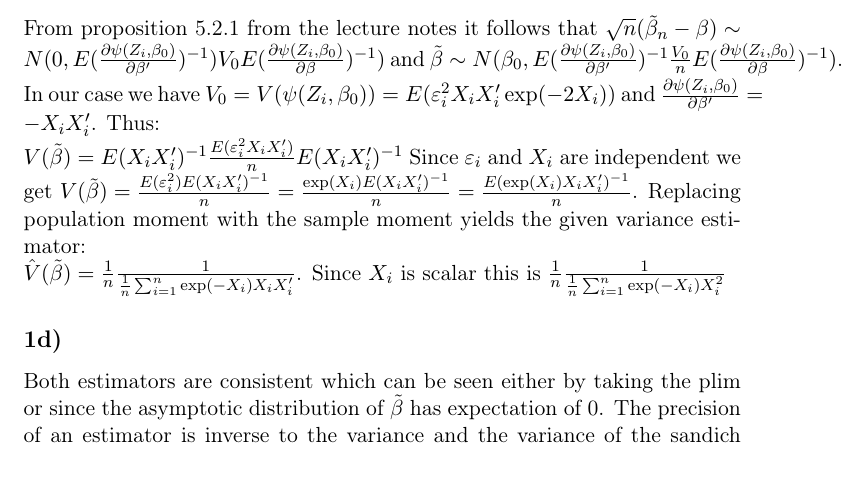
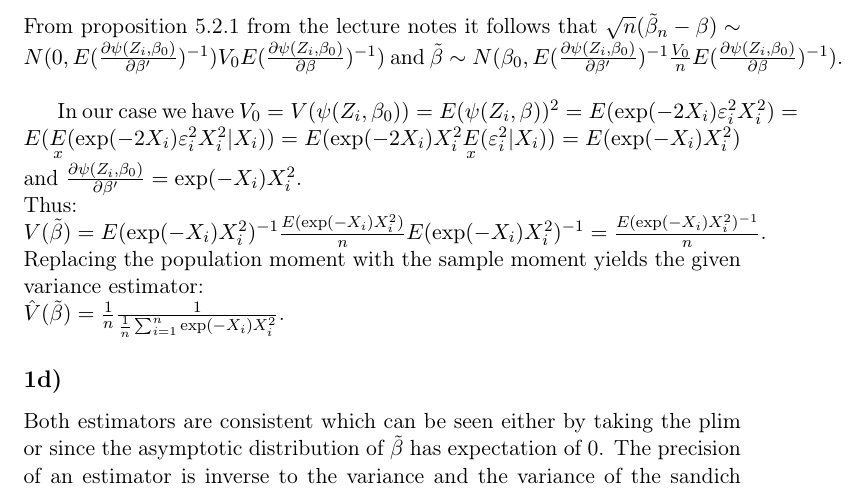
Before and after one commit to joidegn/econ-take-home-2, a LaTeX document (848553.tex): part of page 2 of 2, cut so that both start at the same text. Compiled offline with pdfLaTeX.

Commit message:
1c should be correct now

```diff
--- a/848553.tex
+++ b/848553.tex
@@ -47,9 +48,12 @@ $$\tilde{\beta} = \frac{\sum_{i=1}^n(\exp(-X_i)X_iY_i)}{\sum_{i=1}^n(\exp(-X_i)X
 
 \subsection{}
 From proposition 5.2.1 from the lecture notes it follows that $\sqrt{n}(\tilde{\beta}_n-\beta) \sim N(0, E(\frac{\partial \psi(Z_i, \beta_0)}{\partial \beta'})^{-1})V_0 E(\frac{\partial \psi(Z_i, \beta_0)}{\partial \beta})^{-1})$
-and $\tilde{\beta} \sim N(\beta_0, E(\frac{\partial \psi(Z_i, \beta_0)}{\partial \beta'})^{-1}\frac{V_0}{n} E(\frac{\partial \psi(Z_i, \beta_0)}{\partial \beta})^{-1})$. In our case we have $V_0 = V(\psi(Z_i, \beta_0)) = E(\varepsilon_i^2X_iX_i'\exp(-2X_i))$ and $\frac{\partial \psi(Z_i, \beta_0)}{\partial \beta'} = -X_iX_i'$. Thus: \\
-$V(\tilde{\beta}) = E(X_iX_i')^{-1}\frac{E(\varepsilon_i^2X_iX_i')}{n}E(X_iX_i')^{-1}$ Since $\varepsilon_i$ and $X_i$ are independent we get $V(\tilde{\beta}) = \frac{E(\varepsilon_i^2)E(X_iX_i')^{-1}}{n} = \frac{\exp(X_i)E(X_iX_i')^{-1}}{n} = \frac{E(\exp(X_i)X_iX_i')^{-1}}{n}$. Replacing population moment with the sample moment yields the given variance estimator: \\
-$\hat{V}(\tilde{\beta}) = \frac{1}{n}\frac{1}{\frac{1}{n} \sum_{i=1}^n\exp(-X_i)X_iX_i'}$. Since $X_i$ is scalar this is $\frac{1}{n}\frac{1}{\frac{1}{n} \sum_{i=1}^n\exp(-X_i)X_i^2}$
+and $\tilde{\beta} \sim N(\beta_0, E(\frac{\partial \psi(Z_i, \beta_0)}{\partial \beta'})^{-1}\frac{V_0}{n} E(\frac{\partial \psi(Z_i, \beta_0)}{\partial \beta})^{-1})$. \\
+
+In our case we have $V_0 = V(\psi(Z_i, \beta_0)) = E(\psi(Z_i, \beta))^2 = E(\exp(-2X_i)\varepsilon_i^2X_i^2) = E(\underset{x}{E}(\exp(-2X_i)\varepsilon_i^2X_i^2|X_i)) = E(\exp(-2X_i)X_i^2\underset{x}{E}(\varepsilon_i^2|X_i)) = E(\exp(-X_i)X_i^2)$ and $\frac{\partial \psi(Z_i, \beta_0)}{\partial \beta'} = \exp(-X_i)X_i^2$. \\
+Thus: \\
+$V(\tilde{\beta}) = E(\exp(-X_i)X_i^2)^{-1}\frac{E(\exp(-X_i)X_i^2)}{n}E(\exp(-X_i)X_i^2)^{-1} = \frac{E(\exp(-X_i)X_i^2)^{-1}}{n}$. Replacing the population moment with the sample moment yields the given variance estimator: \\
+$\hat{V}(\tilde{\beta}) = \frac{1}{n}\frac{1}{\frac{1}{n} \sum_{i=1}^n\exp(-X_i)X_i^2}$.
 
 \subsection{}
 Both estimators are consistent which can be seen either by taking the plim or since the asymptotic distribution of $\tilde{\beta}$ has expectation of 0. The precision of an estimator is inverse to the variance and the variance of the sandich estimator is generally higher than that of the
```
Also changed, not shown: 848553.tex (1 more changed lines).
